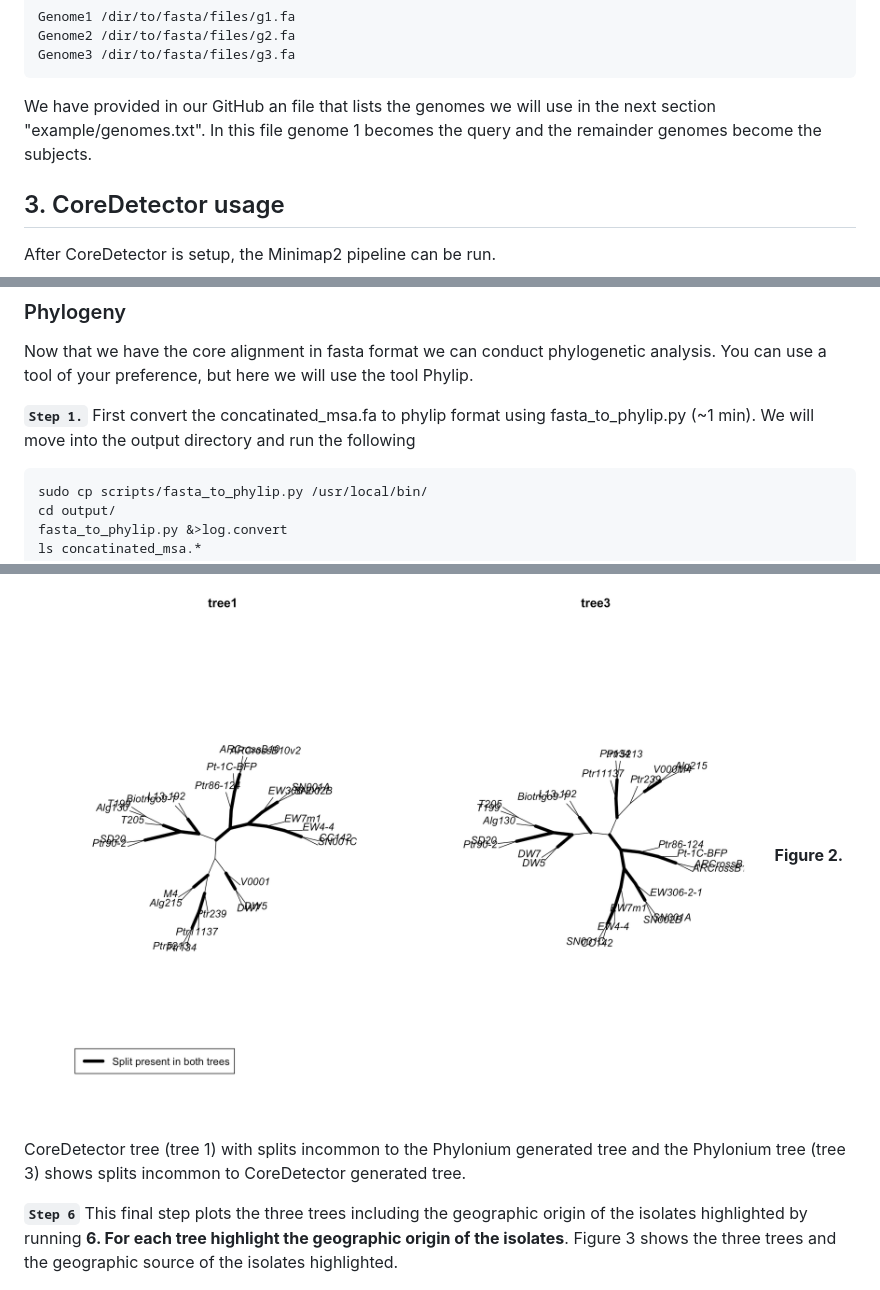
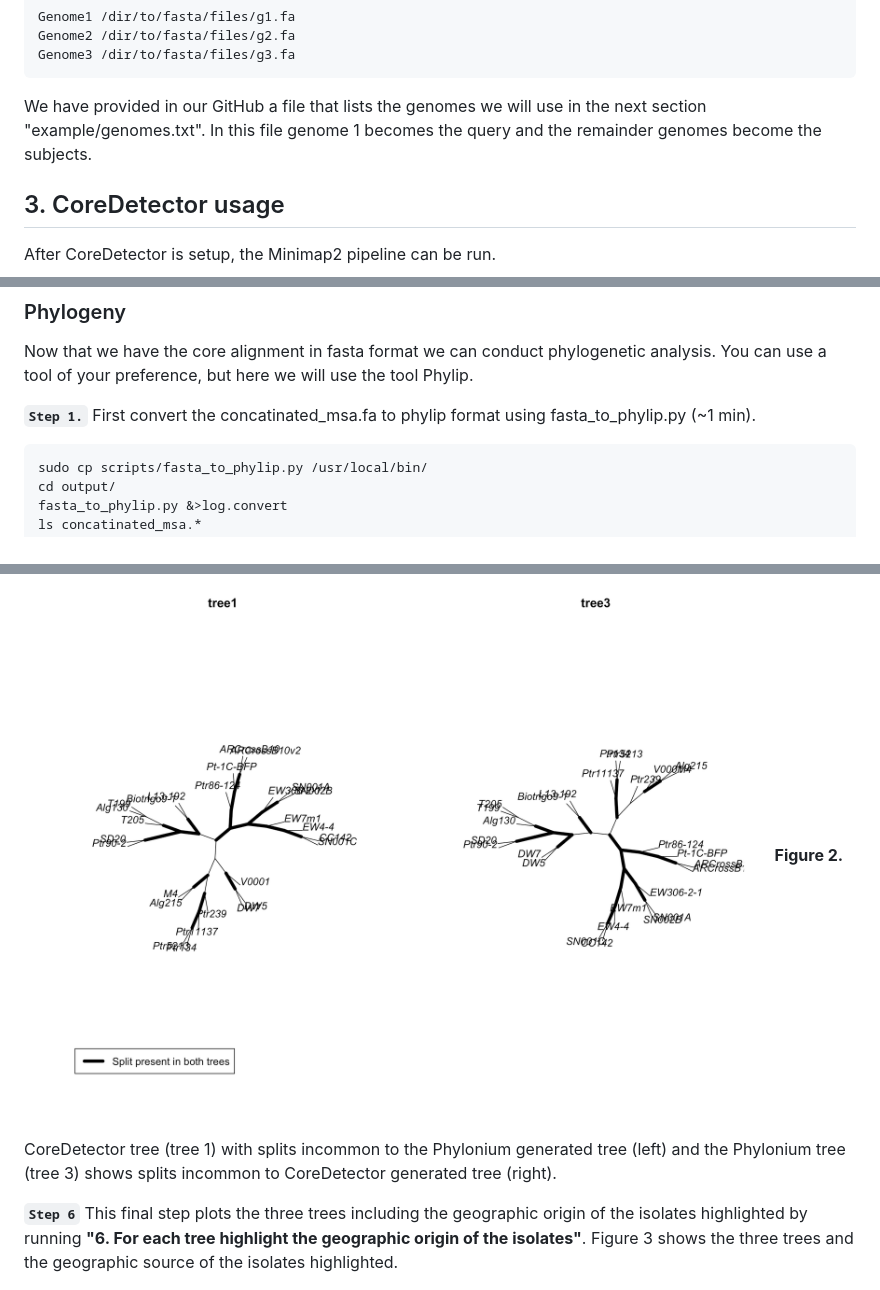
Before and after one commit to mfruzan/CoreDetector, a Markdown page: Manual.md, 3 parts joined by grey strips. Rendered like a GitHub page.

Commit message:
Update manual and readme

````diff
--- a/Manual.md
+++ b/Manual.md
@@ -121,7 +121,7 @@ Genome2 /dir/to/fasta/files/g2.fa
 Genome3 /dir/to/fasta/files/g3.fa
 ```
 
-We have provided in our GitHub an file that lists the genomes we will use in the next section "example/genomes.txt". In this file genome 1 becomes the query and the remainder genomes become the subjects.
+We have provided in our GitHub a file that lists the genomes we will use in the next section "example/genomes.txt". In this file genome 1 becomes the query and the remainder genomes become the subjects.
 
 
 ## <a name="options"></a>3. CoreDetector usage
@@ -216,7 +216,7 @@ concatinated_msa.fa  filtered_maf  maf  msa.maf  temp_fasta
 
 Now that we have the core alignment in fasta format we can conduct phylogenetic analysis. You can use a tool of your preference, but here we will use the tool Phylip.
 
-**`Step 1.`** First convert the concatinated_msa.fa to phylip format using fasta\_to\_phylip.py (~1 min). We will move into the output directory and run the following
+**`Step 1.`** First convert the concatinated_msa.fa to phylip format using fasta\_to\_phylip.py (~1 min).
 
 ```bash
 sudo cp scripts/fasta_to_phylip.py /usr/local/bin/
@@ -377,9 +380,9 @@ https://rstudio-education.github.io/hopr/starting.html
 **`Step 5`** We next compare the first and third tree set by running the code chunk for **"5. Compare the generated trees from CoreDetector and Phylonium"** (Figure 2).
 
 ![Figure 2](./r\_analysis/compare\_tree1\_tree3.png "Figure 2")
-**Figure 2.** CoreDetector tree (tree 1) with splits incommon to the Phylonium generated tree and the Phylonium tree (tree 3) shows splits incommon to CoreDetector generated tree.
+**Figure 2.** CoreDetector tree (tree 1) with splits incommon to the Phylonium generated tree (left) and the Phylonium tree (tree 3) shows splits incommon to CoreDetector generated tree (right).
 
-**`Step 6`** This final step plots the three trees including the geographic origin of the isolates highlighted by running **6. For each tree highlight the geographic origin of the isolates**. Figure 3 shows the three trees and the geographic source of the isolates highlighted.
+**`Step 6`** This final step plots the three trees including the geographic origin of the isolates highlighted by running **"6. For each tree highlight the geographic origin of the isolates"**. Figure 3 shows the three trees and the geographic source of the isolates highlighted.
 
 ![Figure 3](./r\_analysis/tree\_clades.png "Figure 3")
 **Figure 3.** *Pyrenophora tritici-repentis* fungal pathogen phylogenetic tree topology comparisons. Trees generated from CoreDetector (left), Parsnp (centre) and Phylonium (right) show three groups related to geographic locations, Europe (violet), Australia (blue) and North Africa (tan). The Ptr isolate identifiers are shown in all three trees.
````
Also changed, not shown: other parts of Manual.md (+5 -2 lines), 1 other file.
